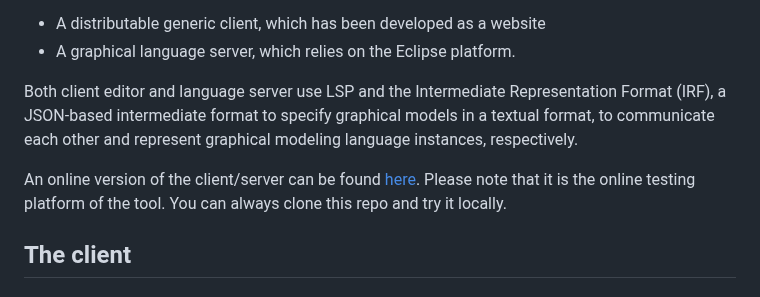
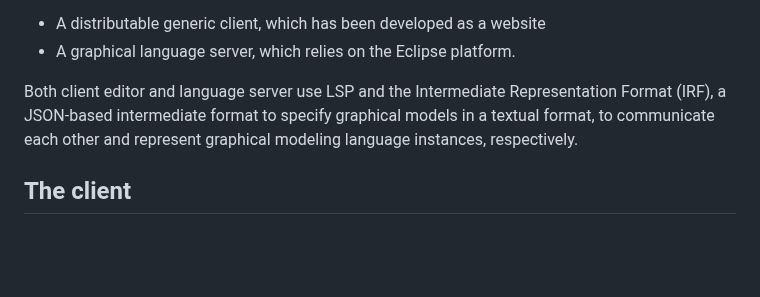
Before and after one commit to SOM-Research/lsp4gml, a Markdown page: README.md, the part around the change. Drawn GitHub-style; blank space fills up the shorter version.

```diff
--- a/README.md
+++ b/README.md
@@ -8,8 +8,6 @@ The prototype includes:
 * A graphical language server, which relies on the Eclipse platform.
 
 Both client editor and language server use LSP  and the Intermediate Representation Format (IRF), a JSON-based intermediate format to specify graphical models in a textual format, to communicate each other and represent graphical modeling language instances, respectively.
-
-An online version of the client/server can be found [here](http://som-research.uoc.edu/tools/lsp4gml/index.html). Please note that it is the online testing platform of the tool. You can always clone this repo and try it locally.
 
 ## The client
 
```
